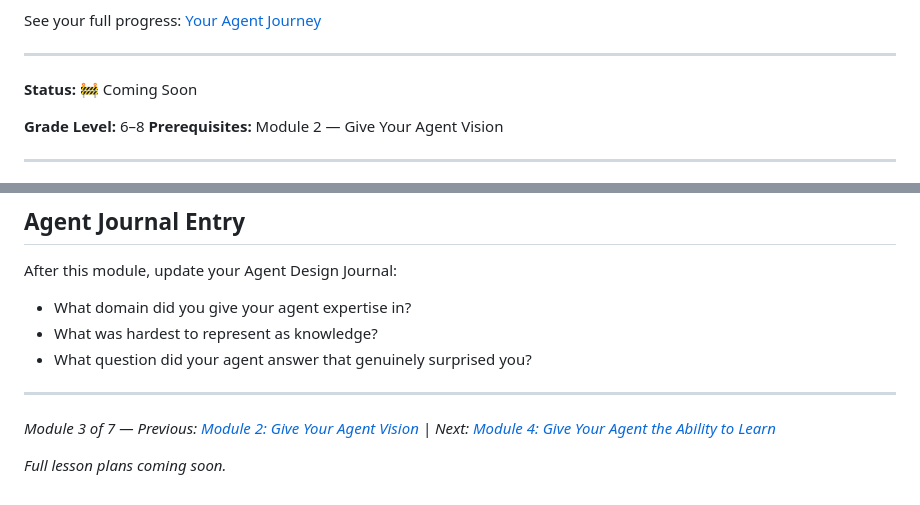
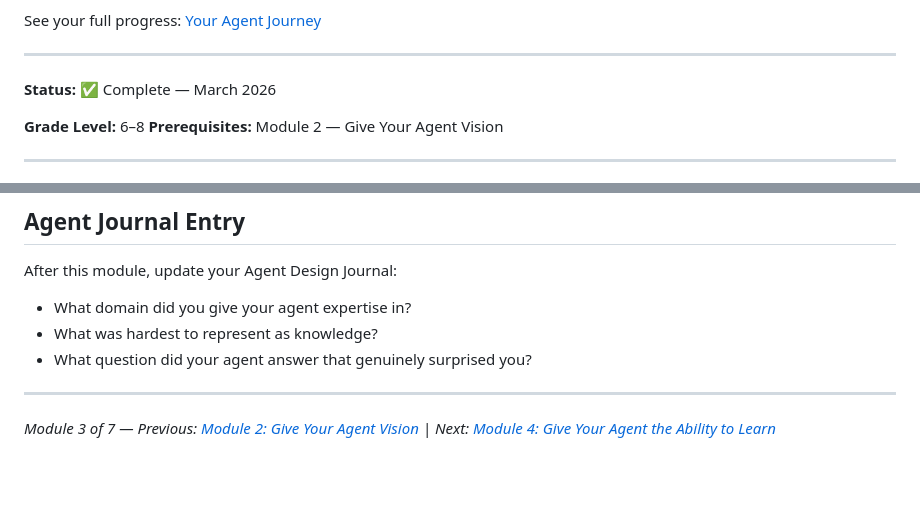
Before and after one commit to clawdawg36-cpu/openclaw-curriculum, a Markdown page: module3/README.md, 2 parts joined by grey strips. Rendered like a GitHub page; blank space fills up the shorter version.

```diff
--- a/module3/README.md
+++ b/module3/README.md
@@ -23,7 +23,7 @@ See your full progress: [Your Agent Journey](../AGENT_JOURNEY.md)
 
 ---
 
-**Status:** 🚧 Coming Soon
+**Status:** ✅ Complete — March 2026
 
 **Grade Level:** 6–8
 **Prerequisites:** Module 2 — Give Your Agent Vision
@@ -89,5 +89,3 @@ After this module, update your Agent Design Journal:
 ---
 
 *Module 3 of 7 — Previous: [Module 2: Give Your Agent Vision](../module2/README.md) | Next: [Module 4: Give Your Agent the Ability to Learn](../module4/README.md)*
-
-*Full lesson plans coming soon.*
```
Also changed, not shown: module1/README.md (+1 -1 lines), module2/teacher-guide/teacher-guide.md (+3 -3 lines).
